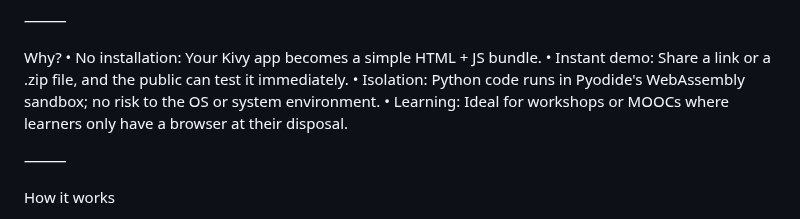
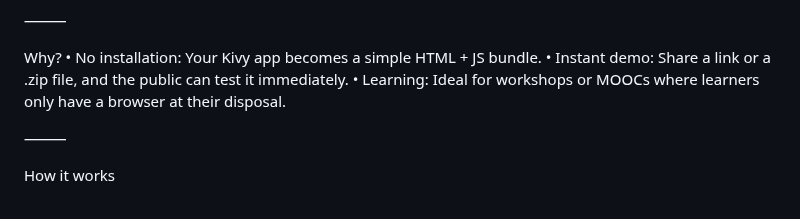
Before and after one commit to si-yo/WebKivy, a Markdown page: README.md, the part around the change. GitHub-like rendering.

```diff
--- a/README.md
+++ b/README.md
@@ -24,7 +24,6 @@ Summary
 Why?</br>
 • No installation: Your Kivy app becomes a simple HTML + JS bundle.</br>
 • Instant demo: Share a link or a .zip file, and the public can test it immediately.</br>
-• Isolation: Python code runs in Pyodide's WebAssembly sandbox; no risk to the OS or system environment.</br>
 • Learning: Ideal for workshops or MOOCs where learners only have a browser at their disposal.
 
 ⸻
```
